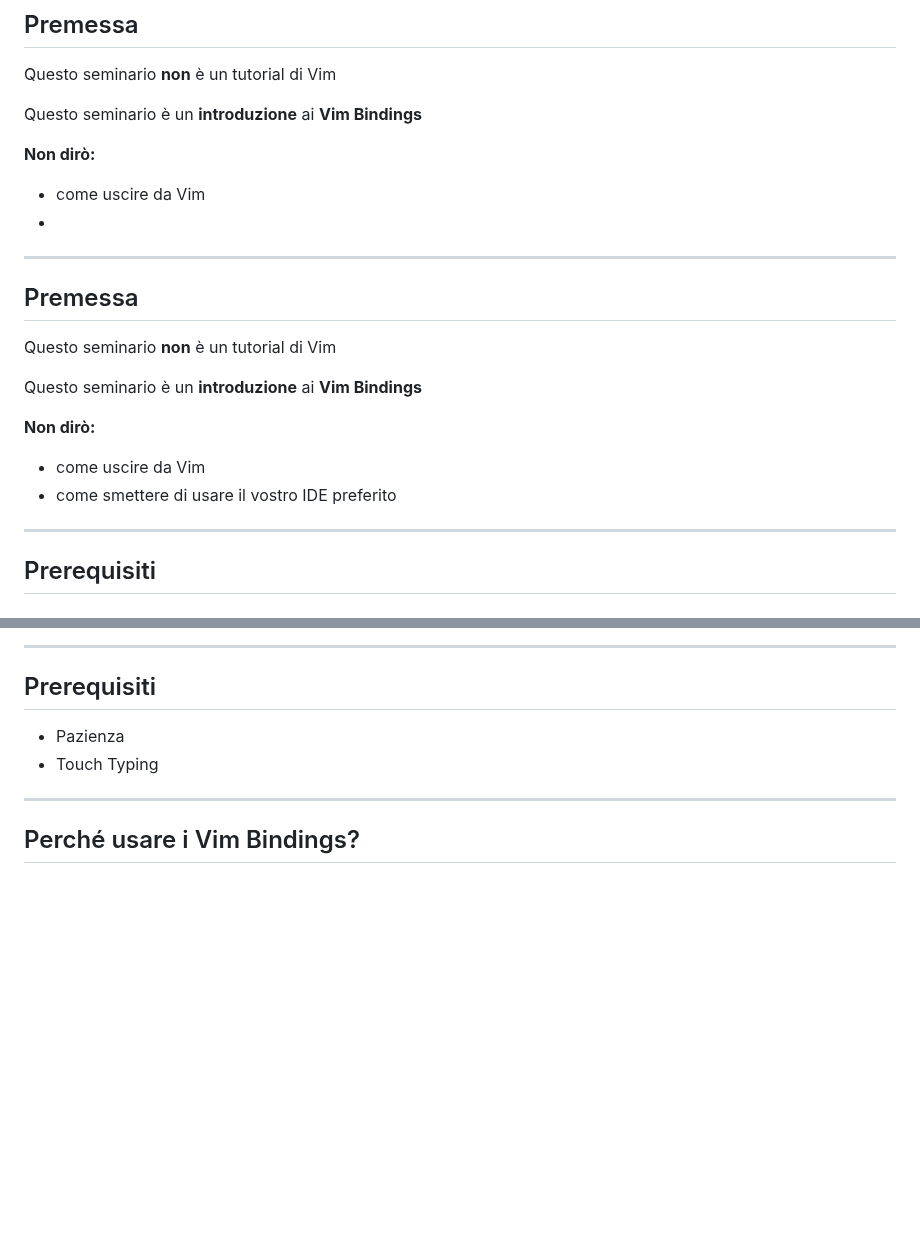
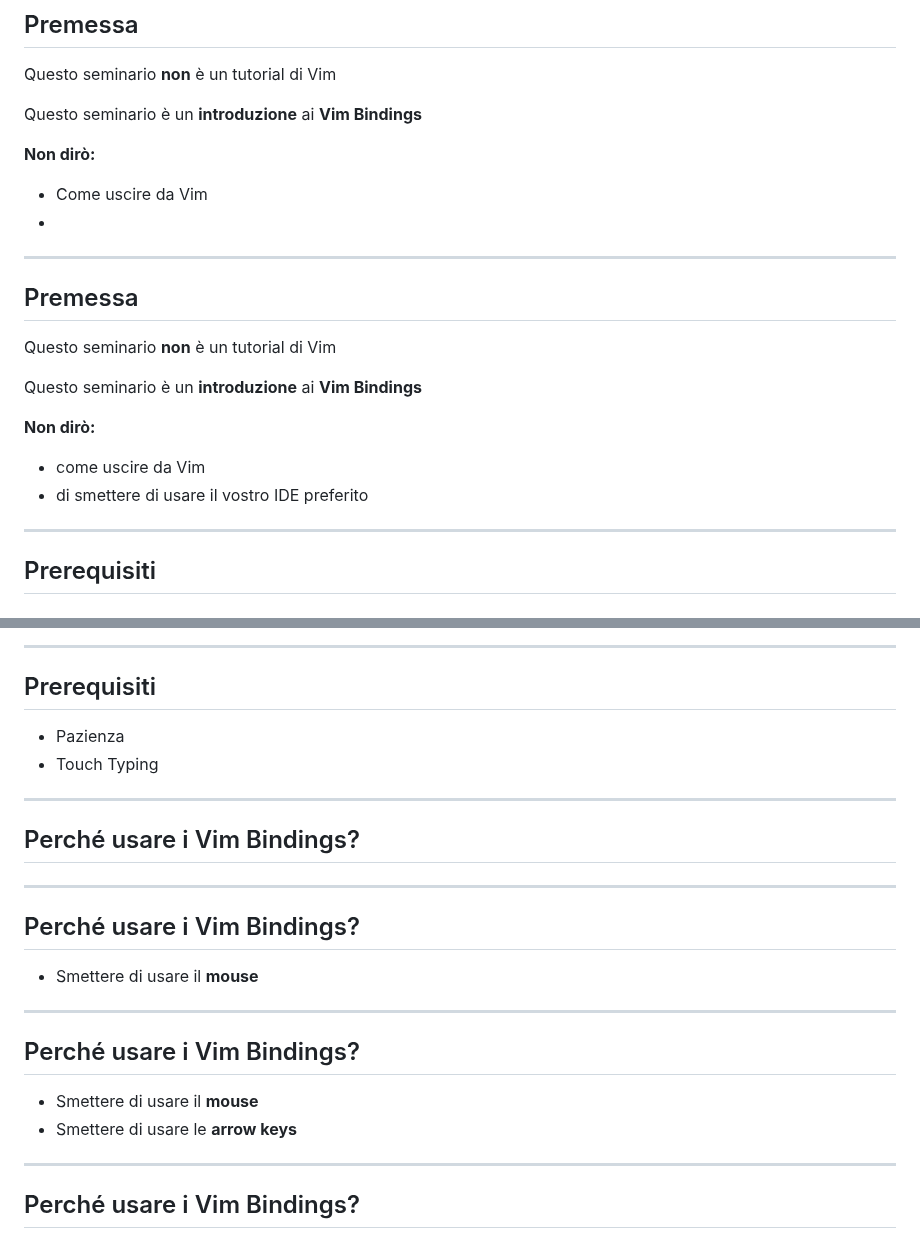
Before and after one commit to Oldranda1414/vimpres, a Markdown page: slides.md, 2 parts joined by grey strips. GitHub-like rendering; blank space fills up the shorter version.

Commit message:
made perche usare i vim bindings slide incremental

```diff
--- a/slides.md
+++ b/slides.md
@@ -41,7 +41,7 @@ Questo seminario è un __introduzione__ ai __Vim Bindings__
 
 __Non dirò:__
 
-- come uscire da Vim
+- Come uscire da Vim
 -
 
 ---
@@ -55,7 +55,7 @@ Questo seminario è un __introduzione__ ai __Vim Bindings__
 __Non dirò:__
 
 - come uscire da Vim
-- come smettere di usare il vostro IDE preferito
+- di smettere di usare il vostro IDE preferito
 
 ---
 
@@ -77,6 +77,23 @@ __Non dirò:__
 
 - Pazienza
 - Touch Typing
+
+---
+
+## Perché usare i Vim Bindings?
+
+---
+
+## Perché usare i Vim Bindings?
+
+- Smettere di usare il __mouse__
+
+---
+
+## Perché usare i Vim Bindings?
+
+- Smettere di usare il __mouse__
+- Smettere di usare le __arrow keys__
 
 ---
 
```
